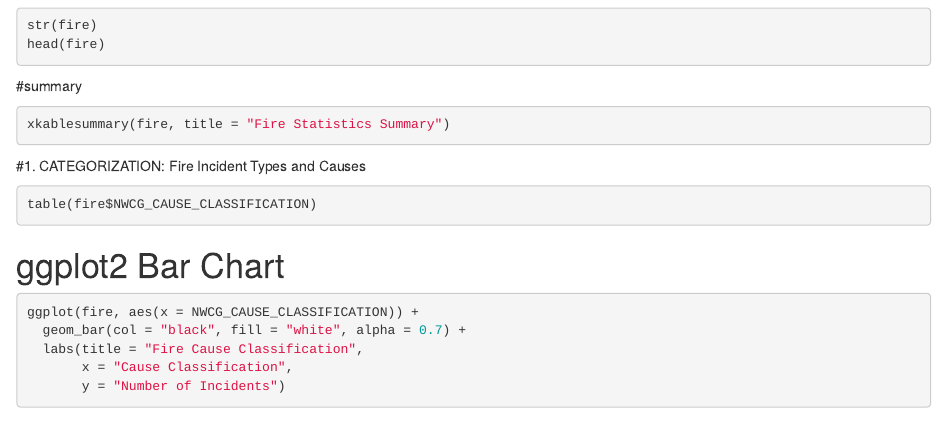
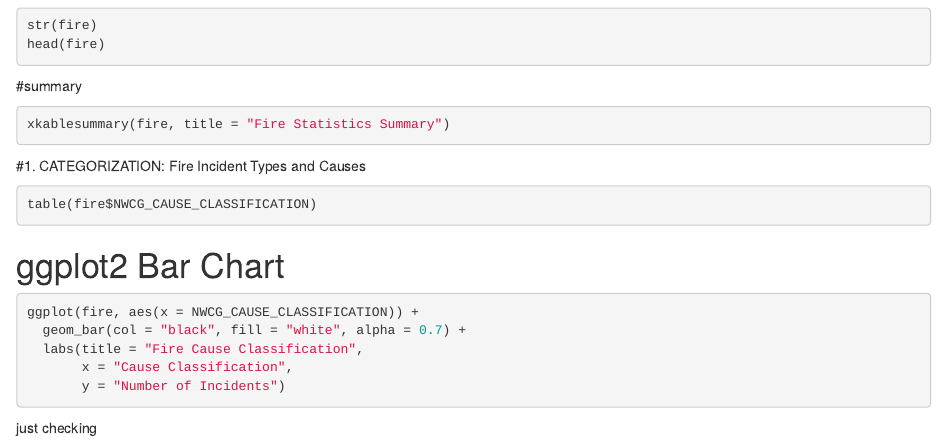
Before and after one commit to jeongwondata/introds-project1, an R Markdown document (objective3.Rmd): the page in a window 1100 px wide, from 1300 px down. Rendered offline with R 4.5, knitr and Pandoc, with nearby package versions; the code chunks are not run, so their results and figures are left out.

Commit message:
Update objective3.Rmd

````diff
--- a/objective3.Rmd
+++ b/objective3.Rmd
@@ -85,3 +85,5 @@ ggplot(fire, aes(x = NWCG_CAUSE_CLASSIFICATION)) +
        x = "Cause Classification",
        y = "Number of Incidents")
 ```
+
+just checking
````
